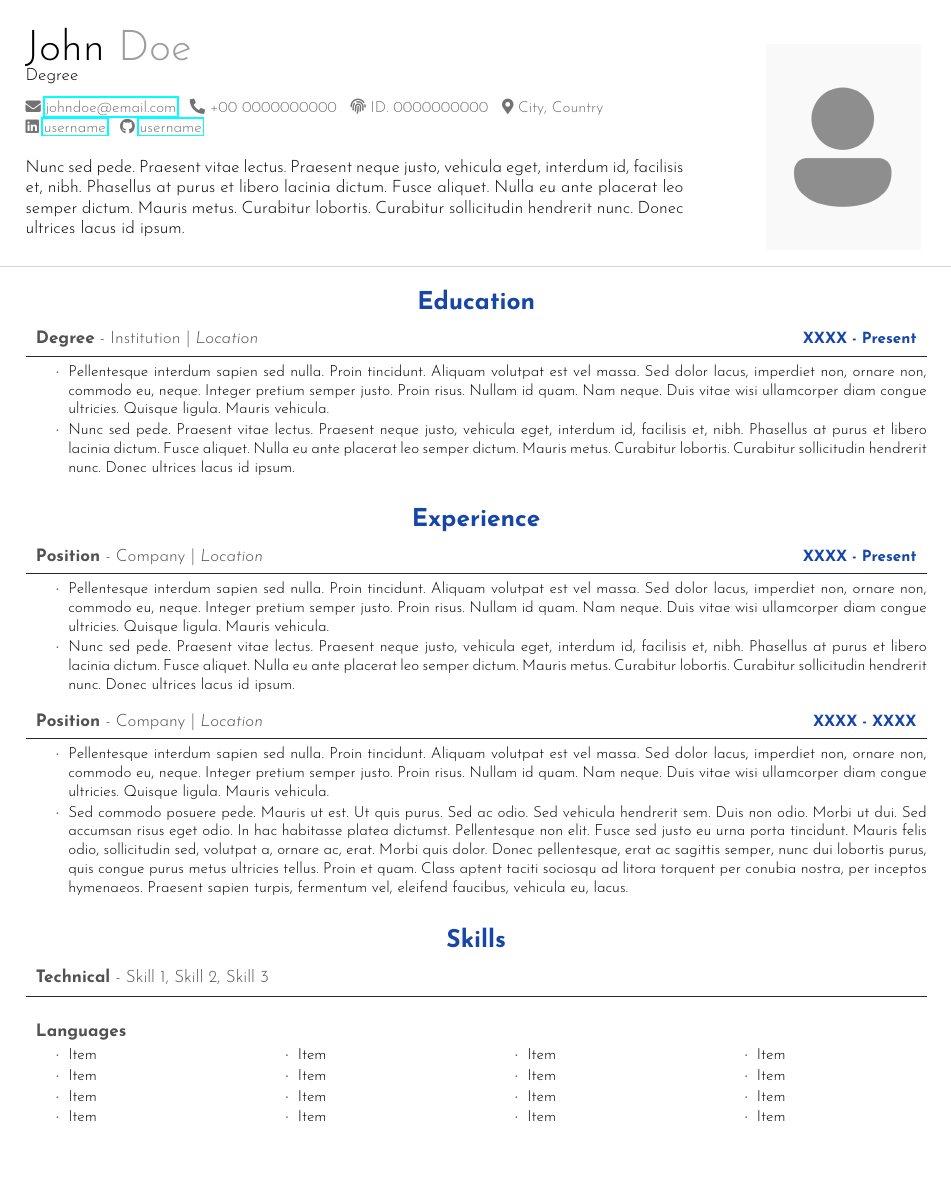
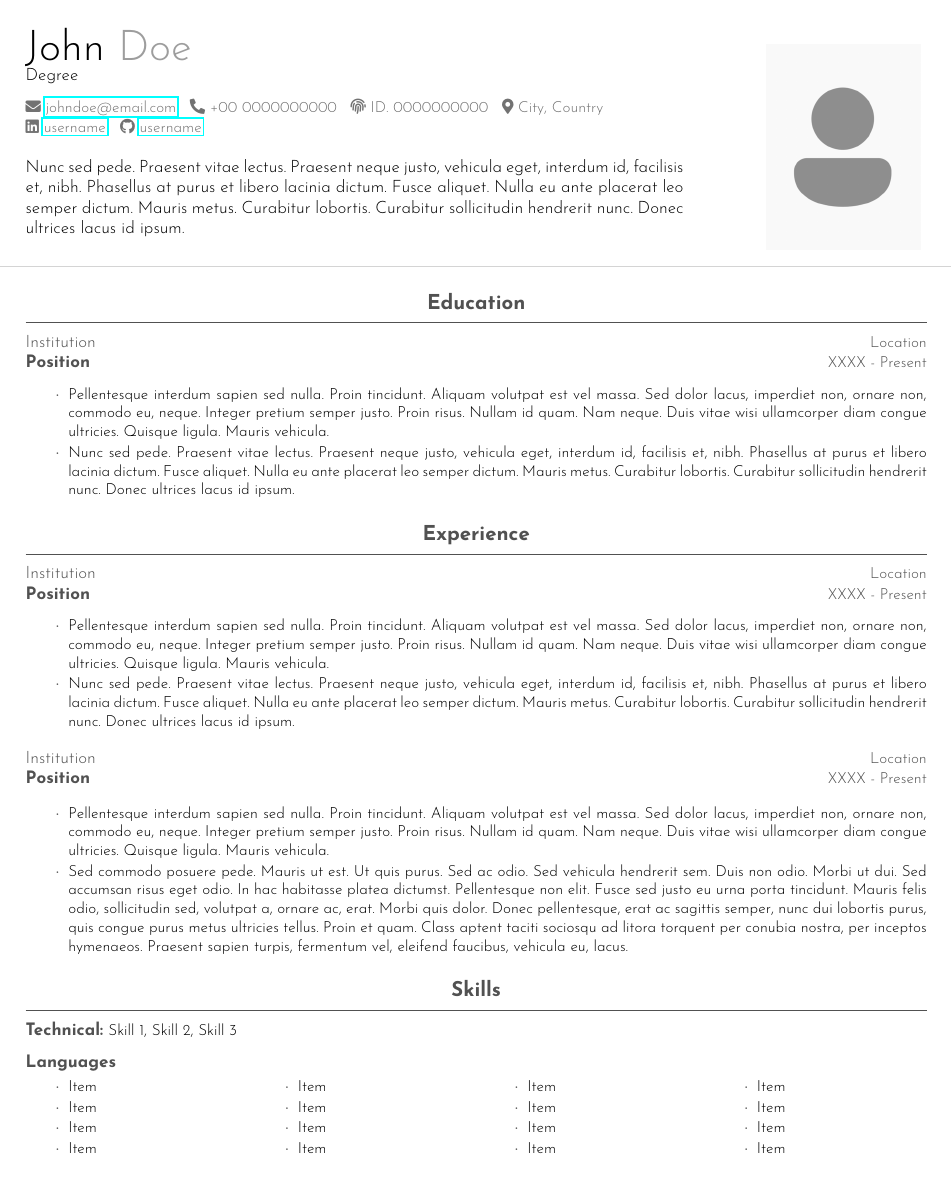
Before and after one commit to sizuhe/latex_templates, a LaTeX CV ([Template]-CV/main.tex, which reads [Template]-CV/cv.cls): the whole page. Compiled offline with pdfLaTeX.

Commit message:
Updated - CV Template version 1

```diff
--- a/[Template]-CV/cv.cls
+++ b/[Template]-CV/cv.cls
@@ -23,11 +23,10 @@
 % ============================================================
 
 \NeedsTeXFormat{LaTeX2e}
-\ProvidesClass{CV}[2025/11/25 CV]
+\ProvidesClass{CV}[2026/01/17 CV]
 \LoadClass[10pt]{article}    % 215.9 x 279.4
 
 \RequirePackage[margin=1.5cm]{geometry}
-\RequirePackage[spanish]{babel}
 \RequirePackage{lipsum,xcolor,tabularx,enumitem,setspace,hyperref,fancyhdr,multicol,tikz,adjustbox,letterspace,fontawesome5,xifthen,hyperref,graphicx,float,hyphenat}
 
 % ========== Fonts ==========
@@ -154,40 +153,58 @@
 
     \newcommand{\cvSection}[1]{
         \begin{center}
-            {\color{colorMain}\Large\bfseries #1}
+            {\color{colorBlack!80}\large\bfseries#1}
+        \end{center}
+        \vspace{-5mm}
+        {\color{colorBlack!80}\rule{\textwidth}{0.01mm}}
+    }
+
+    \newcommand{\cvSubSection}[1]{
+        \begin{center}
+            \begin{tabularx}{\textwidth}{@{}
+                    >{\hsize=1\hsize\raggedright\arraybackslash}X
+                @{}}
+                \mbox{\color{colorBlack!80}\bfseries #1}
+            \end{tabularx}
+        \end{center}
+        \vspace{-7mm}
+    }
+
+    \newcommand{\addSectionContent}[4]{
+        \vspace{-6mm}
+        \begin{center}
+            \begin{tabularx}{\textwidth}{@{}
+                    >{\hsize=0.7\hsize\raggedright\arraybackslash}X
+                    >{\hsize=0.3\hsize\raggedleft\arraybackslash}X
+                @{}}
+                \mbox{\color{colorBlack!80}#1} & \mbox{\small\color{colorBlack!80}#2}
+            \end{tabularx}
+            \begin{tabularx}{\textwidth}{@{}
+                    >{\hsize=0.7\hsize\raggedright\arraybackslash}X
+                    >{\hsize=0.3\hsize\raggedleft\arraybackslash}X
+                @{}}
+                \mbox{\color{colorBlack!80}{\bfseries#3}} & \mbox{\small\color{colorBlack!80}#4}
+            \end{tabularx}
+        \end{center}
+    }
+
+    \newcommand{\addSubSectionContent}[2]{
+        \vspace{-6mm}
+        \begin{center}
+            \begin{tabularx}{\textwidth}{@{}
+                    >{\hsize=1\hsize\raggedright\arraybackslash}X
+                @{}}
+                \mbox{{\color{colorBlack!80}{\bfseries#1:}}\ \small{#2}}
+            \end{tabularx}
         \end{center}
         \vspace{-4mm}
     }
 
-    \newcommand{\cvSubSection}[1]{
-        \begin{tabularx}{\textwidth} {
-                >{\hsize=1\hsize\raggedright\arraybackslash}X
-            }
-            \mbox{\color{colorBlack!80}\bfseries #1}
-        \end{tabularx}
-        \vspace*{-8mm}
+    \newcommand{\addContentSpace}{
+        \null\vspace{2mm}
     }
-
-    \newcommand{\addSectionContent}[4]{
-        \begin{center}
-            \begin{tabularx}{\textwidth} {
-                >{\hsize=0.74\hsize\raggedright\arraybackslash}X
-                >{\hsize=0.26\hsize\raggedleft\arraybackslash}X
-            }
-            \mbox{\color{colorBlack!80}{\bfseries#1}\ -\ #2\ \textit{#3}} & \mbox{\small\color{colorMain}\bfseries#4}
-            \end{tabularx}
-        \end{center}
-        \vspace{-5mm}
-        {\color{colorBlack}\rule{\textwidth}{0.01mm}}
-    }
-
-    \newcommand{\addSubSectionContent}[2]{
-        \color{colorBlack!80}{\bfseries#1}\ -\ #2
-        % \newline
-    }
-
     \newcommand{\addSpace}{
-        \vspace{4mm}
+        \vspace{2mm}
     }
 
     % ==================================================
--- a/[Template]-CV/main.tex
+++ b/[Template]-CV/main.tex
@@ -1,7 +1,7 @@
 \documentclass[cv01]{cv}
 % \documentclass[cv02]{cv}
 
-\definecolor{colorMain}{HTML}{1747A6}       % Only for CV01
+\usepackage[spanish]{babel}
 
 
 
@@ -31,7 +31,7 @@
 
 % ========== CV 01 ==========
 \cvSection{Education}
-\addSectionContent{Degree}{Institution}{$|$ Location}{XXXX - Present}
+\addSectionContent{Institution}{Location}{Position}{XXXX - Present}
 \begin{itemize}
     \item \lipsum[75]
     \item \lipsum[66]
@@ -41,13 +41,14 @@
 % --------------------------------------------------
 \addSpace
 \cvSection{Experience}
-\addSectionContent{Position}{Company}{$|$ Location}{XXXX - Present}
+\addSectionContent{Institution}{Location}{Position}{XXXX - Present}
 \begin{itemize}
     \item \lipsum[75]
     \item \lipsum[66]
 \end{itemize}
+\addContentSpace
 
-\addSectionContent{Position}{Company}{$|$ Location}{XXXX - XXXX}
+\addSectionContent{Institution}{Location}{Position}{XXXX - Present}
 \begin{itemize}
     \item \lipsum[75]
     \item \lipsum[7]
@@ -57,7 +58,7 @@
 % --------------------------------------------------
 \addSpace
 \cvSection{Skills}
-\addSectionContent{Technical}{Skill 1, Skill 2, Skill 3}{}{}
+\addSubSectionContent{Technical}{Skill 1, Skill 2, Skill 3}
 
 \cvSubSection{Languages}
 \begin{multicols}{4}
```
Also changed, not shown: [Template]-CV/examples/cv_cv01.pdf, [Template]-CV/cv.cls (2 more changed lines), [Template]-CV/main.tex (2 more changed lines).
